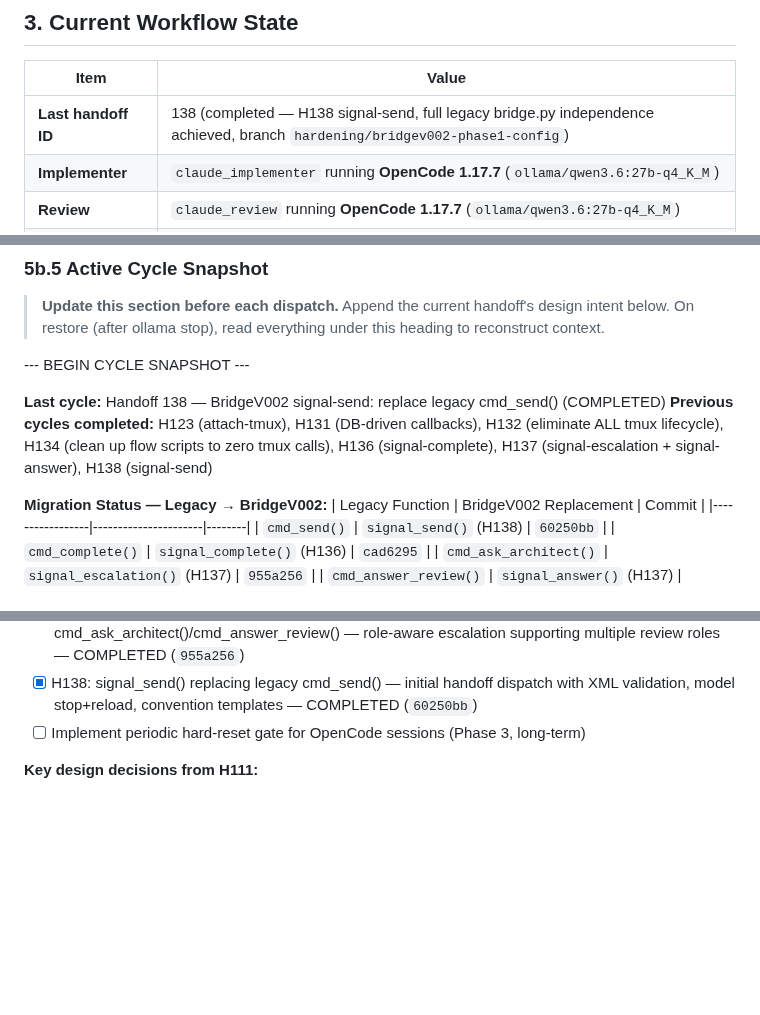
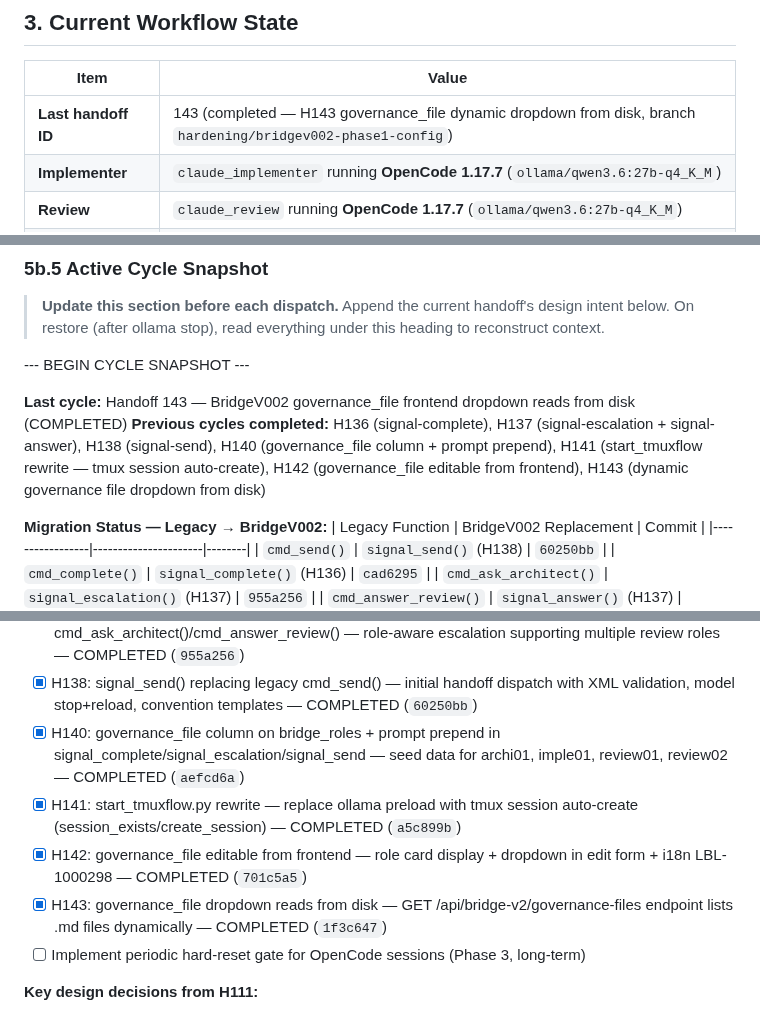
Before and after one commit to svend-blip/DPMtF-WebUI, a Markdown page: docs/StartUpNextSession.md, 3 parts joined by grey strips. Rendered like a GitHub page; blank space fills up the shorter version.

```diff
--- a/docs/StartUpNextSession.md
+++ b/docs/StartUpNextSession.md
@@ -51,7 +51,7 @@ Read these files in order to reconstruct full project state:
 
 | Item | Value |
 |------|-------|
-| **Last handoff ID** | 138 (completed — H138 signal-send, full legacy bridge.py independence achieved, branch `hardening/bridgev002-phase1-config`) |
+| **Last handoff ID** | 143 (completed — H143 governance_file dynamic dropdown from disk, branch `hardening/bridgev002-phase1-config`) |
 | **Implementer** | `claude_implementer` running **OpenCode 1.17.7** (`ollama/qwen3.6:27b-q4_K_M`) |
 | **Review** | `claude_review` running **OpenCode 1.17.7** (`ollama/qwen3.6:27b-q4_K_M`) |
 | **Architect** | `claude_architect` running **Claude Code** (`deepseek-v4-pro:cloud`) |
@@ -325,8 +330,8 @@ This is a process change, not a code change. The dispatch protocol already injec
 
 --- BEGIN CYCLE SNAPSHOT ---
 
-**Last cycle:** Handoff 138 — BridgeV002 signal-send: replace legacy cmd_send() (COMPLETED)
-**Previous cycles completed:** H123 (attach-tmux), H131 (DB-driven callbacks), H132 (eliminate ALL tmux lifecycle), H134 (clean up flow scripts to zero tmux calls), H136 (signal-complete), H137 (signal-escalation + signal-answer), H138 (signal-send)
+**Last cycle:** Handoff 143 — BridgeV002 governance_file frontend dropdown reads from disk (COMPLETED)
+**Previous cycles completed:** H136 (signal-complete), H137 (signal-escalation + signal-answer), H138 (signal-send), H140 (governance_file column + prompt prepend), H141 (start_tmuxflow rewrite — tmux session auto-create), H142 (governance_file editable from frontend), H143 (dynamic governance file dropdown from disk)
 
 **Migration Status — Legacy → BridgeV002:**
 | Legacy Function | BridgeV002 Replacement | Commit |
@@ -358,6 +363,10 @@ Legacy bridge (`claude-bridge/bridge.py`) is functionally superseded.
 - [x] H136: signal_complete() replacing legacy cmd_complete() — callback dispatch via DB convention, tool-aware injection, VRAM cleanup — COMPLETED (`cad6295`)
 - [x] H137: signal_escalation() + signal_answer() replacing legacy cmd_ask_architect()/cmd_answer_review() — role-aware escalation supporting multiple review roles — COMPLETED (`955a256`)
 - [x] H138: signal_send() replacing legacy cmd_send() — initial handoff dispatch with XML validation, model stop+reload, convention templates — COMPLETED (`60250bb`)
+- [x] H140: governance_file column on bridge_roles + prompt prepend in signal_complete/signal_escalation/signal_send — seed data for archi01, imple01, review01, review02 — COMPLETED (`aefcd6a`)
+- [x] H141: start_tmuxflow.py rewrite — replace ollama preload with tmux session auto-create (session_exists/create_session) — COMPLETED (`a5c899b`)
+- [x] H142: governance_file editable from frontend — role card display + dropdown in edit form + i18n LBL-1000298 — COMPLETED (`701c5a5`)
+- [x] H143: governance_file dropdown reads from disk — GET /api/bridge-v2/governance-files endpoint lists .md files dynamically — COMPLETED (`1f3c647`)
 - [ ] Implement periodic hard-reset gate for OpenCode sessions (Phase 3, long-term)
 
 **Key design decisions from H111:**
```
Also changed, not shown: other parts of docs/StartUpNextSession.md (+30 -1 lines).
